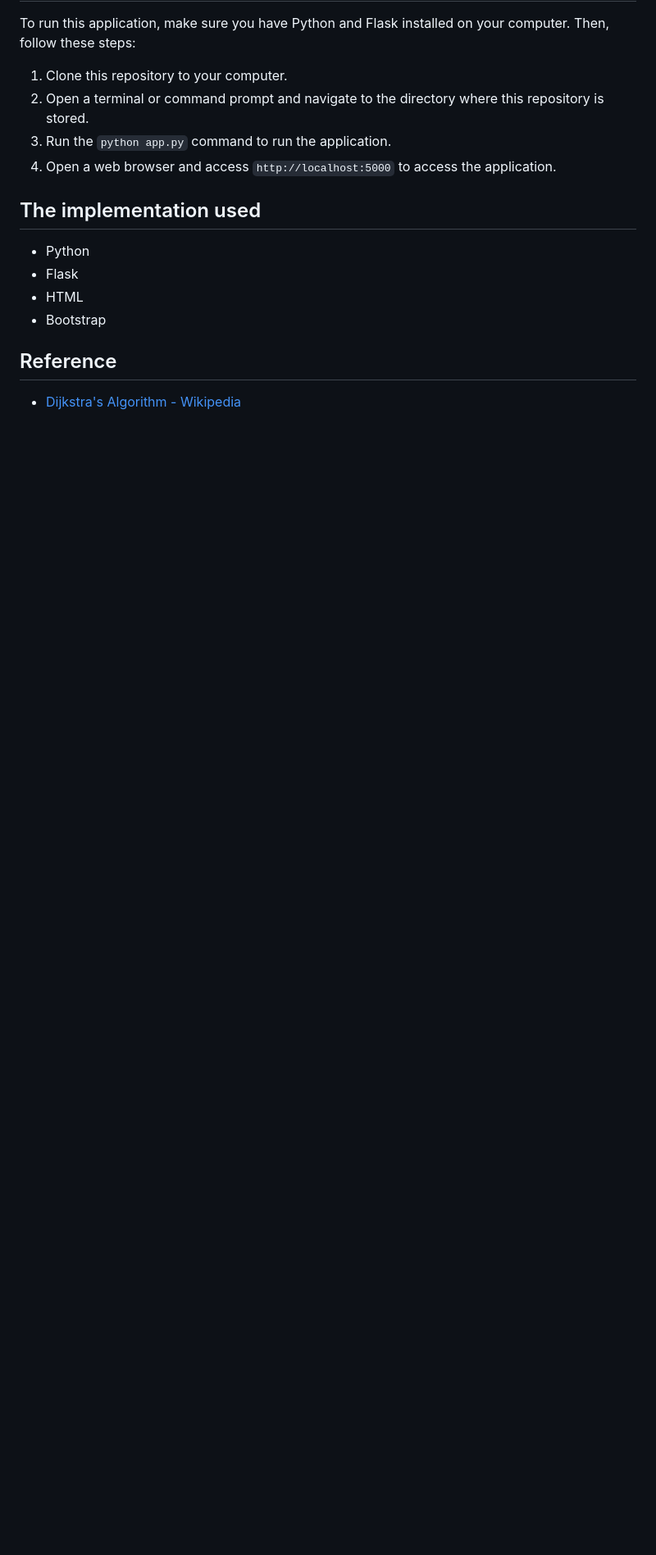
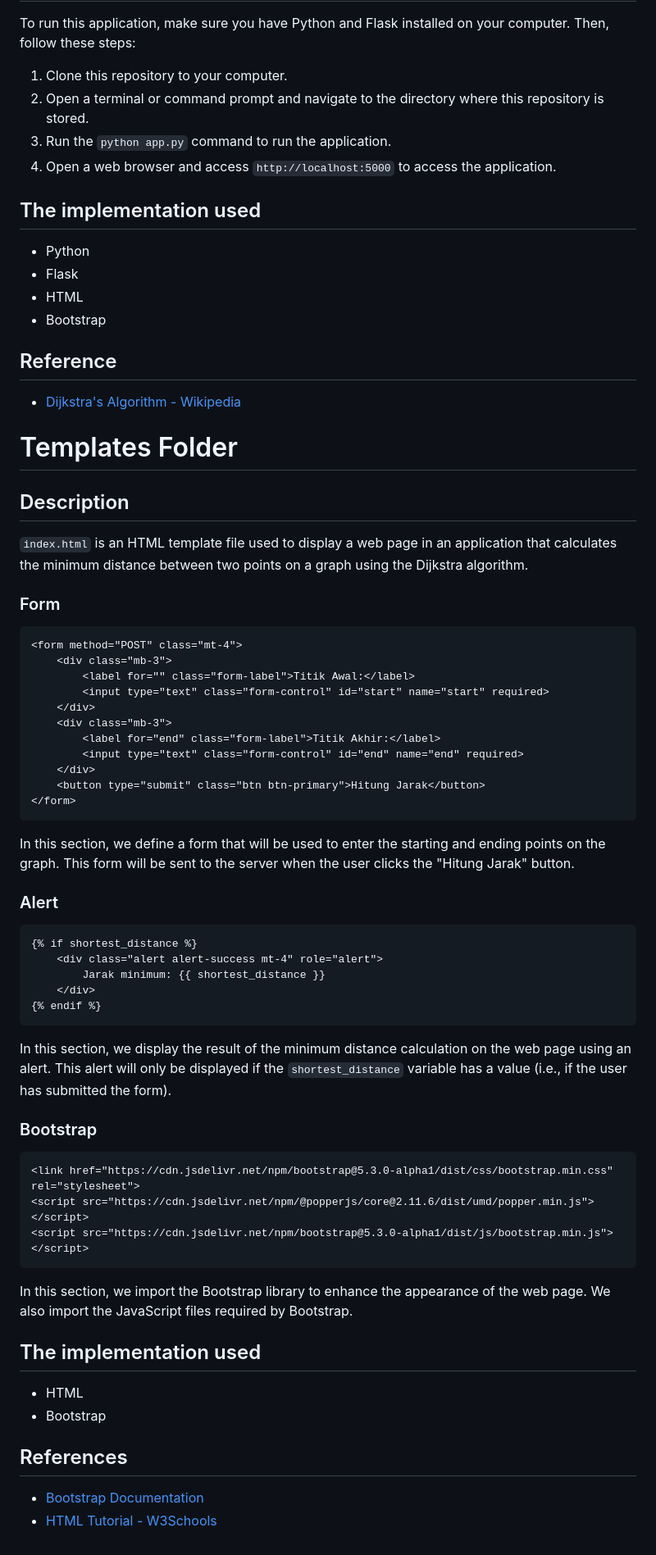
Before and after one commit to Luchaz/Quiz2_DAA, a Markdown page: README.md, the part around the change. Shown at 82% size. Rendered like a GitHub page; blank space fills up the shorter version.

````diff
--- a/README.md
+++ b/README.md
@@ -91,3 +91,50 @@ To run this application, make sure you have Python and Flask installed on your c
 
 ## Reference
 - [Dijkstra's Algorithm - Wikipedia](https://en.wikipedia.org/wiki/Dijkstra%27s_algorithm)
+
+# Templates Folder
+
+## Description
+`index.html` is an HTML template file used to display a web page in an application that calculates the minimum distance between two points on a graph using the Dijkstra algorithm.
+
+### Form
+```html
+<form method="POST" class="mt-4">
+    <div class="mb-3">
+        <label for="" class="form-label">Titik Awal:</label>
+        <input type="text" class="form-control" id="start" name="start" required>
+    </div>
+    <div class="mb-3">
+        <label for="end" class="form-label">Titik Akhir:</label>
+        <input type="text" class="form-control" id="end" name="end" required>
+    </div>
+    <button type="submit" class="btn btn-primary">Hitung Jarak</button>
+</form>
+```
+In this section, we define a form that will be used to enter the starting and ending points on the graph. This form will be sent to the server when the user clicks the "Hitung Jarak" button.
+
+### Alert
+```html
+{% if shortest_distance %}
+    <div class="alert alert-success mt-4" role="alert">
+        Jarak minimum: {{ shortest_distance }}
+    </div>
+{% endif %}
+```
+In this section, we display the result of the minimum distance calculation on the web page using an alert. This alert will only be displayed if the `shortest_distance` variable has a value (i.e., if the user has submitted the form).
+
+### Bootstrap
+```html
+<link href="https://cdn.jsdelivr.net/npm/bootstrap@5.3.0-alpha1/dist/css/bootstrap.min.css" rel="stylesheet">
+<script src="https://cdn.jsdelivr.net/npm/@popperjs/core@2.11.6/dist/umd/popper.min.js"></script>
+<script src="https://cdn.jsdelivr.net/npm/bootstrap@5.3.0-alpha1/dist/js/bootstrap.min.js"></script>
+```
+In this section, we import the Bootstrap library to enhance the appearance of the web page. We also import the JavaScript files required by Bootstrap.
+
+## The implementation used
+- HTML
+- Bootstrap
+
+## References
+- [Bootstrap Documentation](https://getbootstrap.com/docs/5.1/getting-started/introduction/)
+- [HTML Tutorial - W3Schools](https://www.w3schools.com/html/)
````
